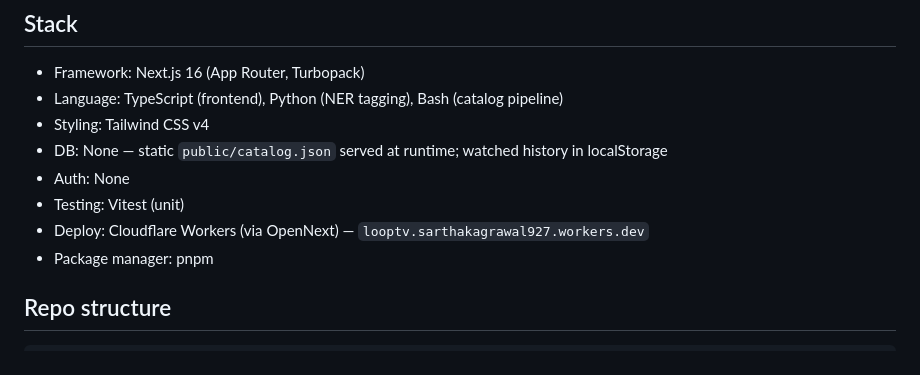
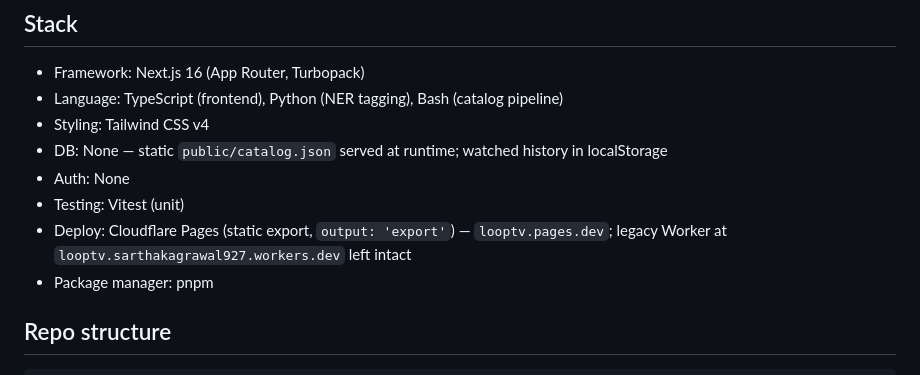
Before and after one commit to sarthakagrawal927/looptv, a Markdown page: AGENTS.md, the part around the change. GitHub-like rendering.

Commit message:
docs: update AGENTS.md deploy target to Cloudflare Pages
Co-Authored-By: Claude Sonnet 4.6 <noreply@anthropic.com>

```diff
--- a/AGENTS.md
+++ b/AGENTS.md
@@ -16,7 +16,7 @@ TV-like random YouTube player with 13 stations, 78 channels, and ~38K videos —
 - DB: None — static `public/catalog.json` served at runtime; watched history in localStorage
 - Auth: None
 - Testing: Vitest (unit)
-- Deploy: Cloudflare Workers (via OpenNext) — `looptv.sarthakagrawal927.workers.dev`
+- Deploy: Cloudflare Pages (static export, `output: 'export'`) — `looptv.pages.dev`; legacy Worker at `looptv.sarthakagrawal927.workers.dev` left intact
 - Package manager: pnpm
 
 ## Repo structure
```
